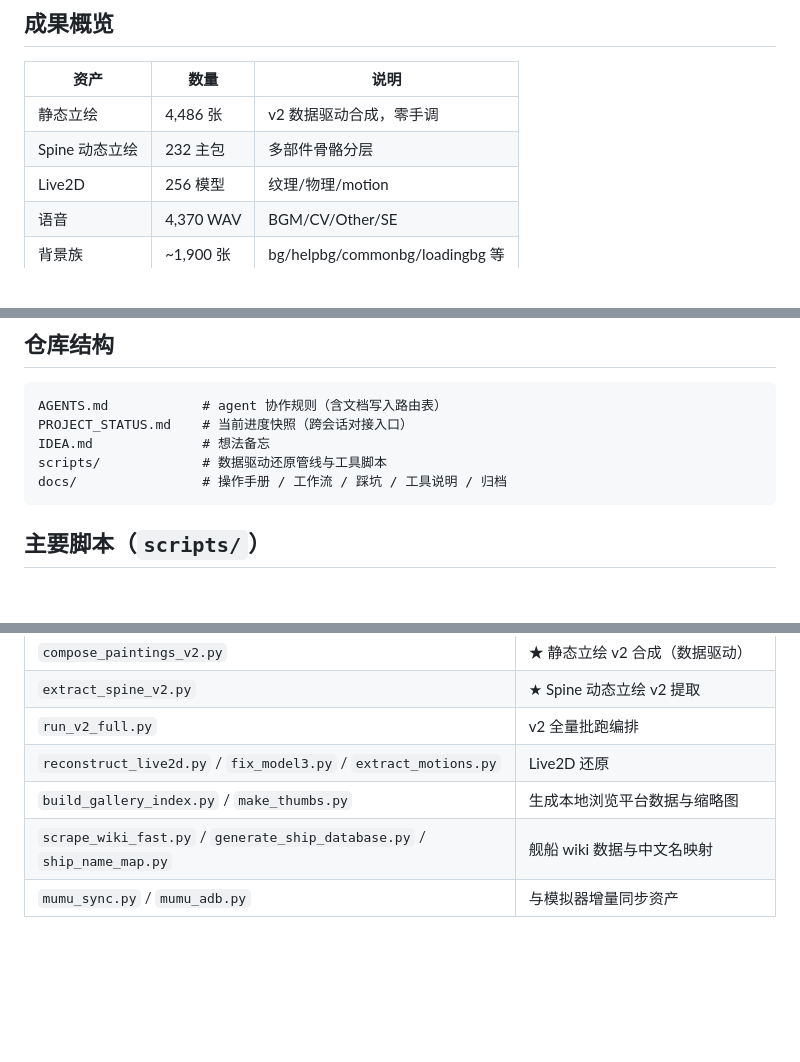
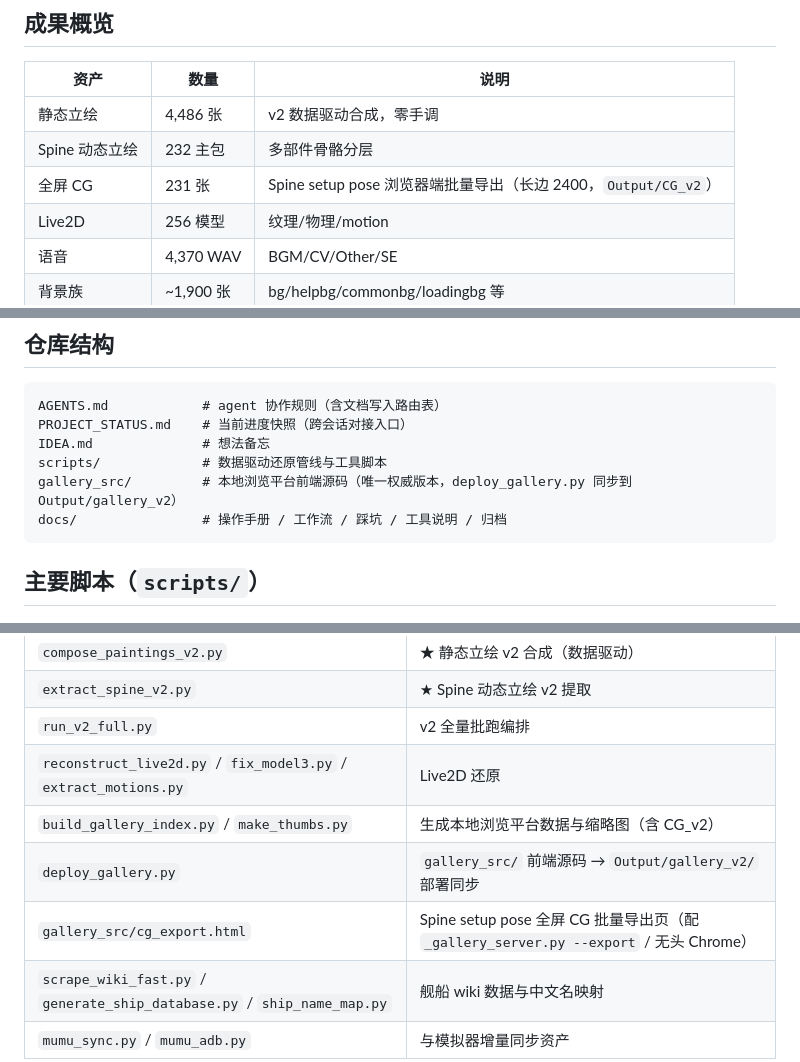
Before and after one commit to MrKLLM/azurlane-assetbundle-toolkit, a Markdown page: README.md, 3 parts joined by grey strips. GitHub-like rendering; blank space fills up the shorter version.

Commit message:
文档同步：README 补全屏CG成果/gallery_src/deploy 脚本表；WORKFLOWS 新增 WF-14 Spine setup pose 全屏CG批量导出（含相机视口/TDZ遮蔽/空动画/JSON骨架/缓存五坑）

````diff
--- a/README.md
+++ b/README.md
@@ -15,6 +15,7 @@
 |---|---|---|
 | 静态立绘 | 4,486 张 | v2 数据驱动合成，零手调 |
 | Spine 动态立绘 | 232 主包 | 多部件骨骼分层 |
+| 全屏 CG | 231 张 | Spine setup pose 浏览器端批量导出（长边 2400，`Output/CG_v2`） |
 | Live2D | 256 模型 | 纹理/物理/motion |
 | 语音 | 4,370 WAV | BGM/CV/Other/SE |
 | 背景族 | ~1,900 张 | bg/helpbg/commonbg/loadingbg 等 |
@@ -34,6 +35,7 @@ AGENTS.md            # agent 协作规则（含文档写入路由表）
 PROJECT_STATUS.md    # 当前进度快照（跨会话对接入口）
 IDEA.md              # 想法备忘
 scripts/             # 数据驱动还原管线与工具脚本
+gallery_src/         # 本地浏览平台前端源码（唯一权威版本，deploy_gallery.py 同步到 Output/gallery_v2）
 docs/                # 操作手册 / 工作流 / 踩坑 / 工具说明 / 归档
 ```
 
@@ -49,7 +51,9 @@ docs/                # 操作手册 / 工作流 / 踩坑 / 工具说明 / 归档
 | `extract_spine_v2.py` | ★ Spine 动态立绘 v2 提取 |
 | `run_v2_full.py` | v2 全量批跑编排 |
 | `reconstruct_live2d.py` / `fix_model3.py` / `extract_motions.py` | Live2D 还原 |
-| `build_gallery_index.py` / `make_thumbs.py` | 生成本地浏览平台数据与缩略图 |
+| `build_gallery_index.py` / `make_thumbs.py` | 生成本地浏览平台数据与缩略图（含 CG_v2） |
+| `deploy_gallery.py` | `gallery_src/` 前端源码 → `Output/gallery_v2/` 部署同步 |
+| `gallery_src/cg_export.html` | Spine setup pose 全屏 CG 批量导出页（配 `_gallery_server.py --export` / 无头 Chrome） |
 | `scrape_wiki_fast.py` / `generate_ship_database.py` / `ship_name_map.py` | 舰船 wiki 数据与中文名映射 |
 | `mumu_sync.py` / `mumu_adb.py` | 与模拟器增量同步资产 |
 
````
Also changed, not shown: docs/WORKFLOWS.md (+30 -0 lines).
